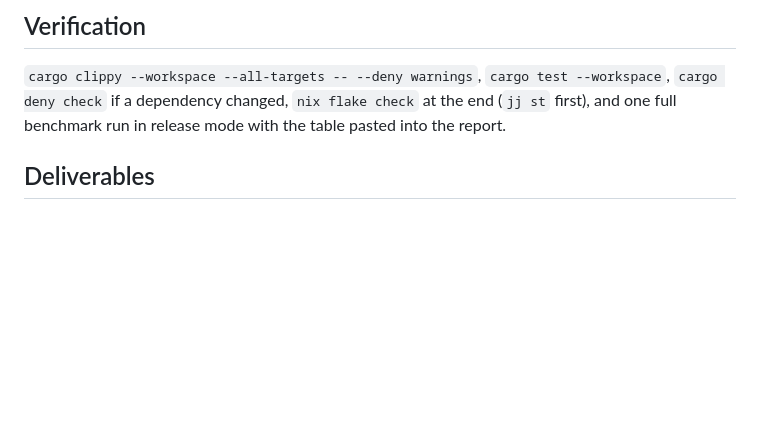
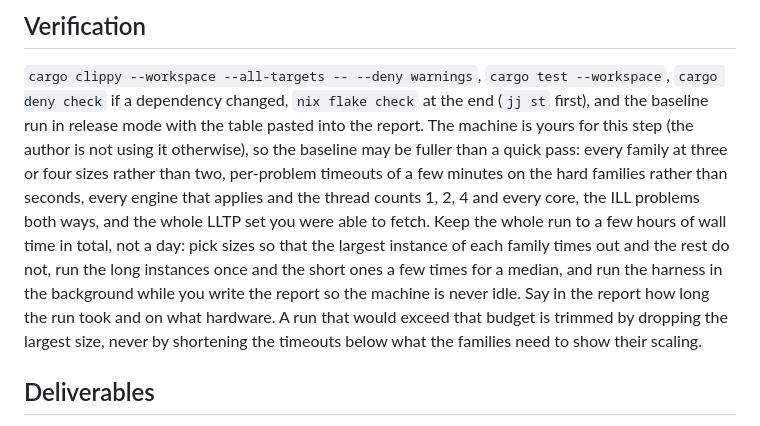
Before and after one commit to flgrubm/linlog, a Markdown page: plan/14-benchmarks.md, the part around the change. Rendered like a GitHub page; blank space fills up the shorter version.

Commit message:
Plan: give step 14 a fuller benchmark budget

```diff
--- a/plan/14-benchmarks.md
+++ b/plan/14-benchmarks.md
@@ -142,8 +142,22 @@ memo-bound families.
 
 `cargo clippy --workspace --all-targets -- --deny warnings`,
 `cargo test --workspace`, `cargo deny check` if a dependency changed,
-`nix flake check` at the end (`jj st` first), and one full benchmark run in
-release mode with the table pasted into the report.
+`nix flake check` at the end (`jj st` first), and the baseline run in
+release mode with the table pasted into the report. The machine is yours
+for this step (the author is not using it otherwise), so the baseline may
+be fuller than a quick pass: every family at three or four sizes rather
+than two, per-problem timeouts of a few minutes on the hard families
+rather than seconds, every engine that applies and the thread counts 1,
+2, 4 and every core, the ILL problems both ways, and the whole LLTP set
+you were able to fetch. Keep the whole run to a few hours of wall time
+in total, not a day: pick sizes so that the largest instance of each
+family times out and the rest do not, run the long instances once and
+the short ones a few times for a median, and run the harness in the
+background while you write the report so the machine is never idle. Say
+in the report how long the run took and on what hardware. A run that
+would exceed that budget is trimmed by dropping the largest size, never
+by shortening the timeouts below what the families need to show their
+scaling.
 
 ## Deliverables
 
```
